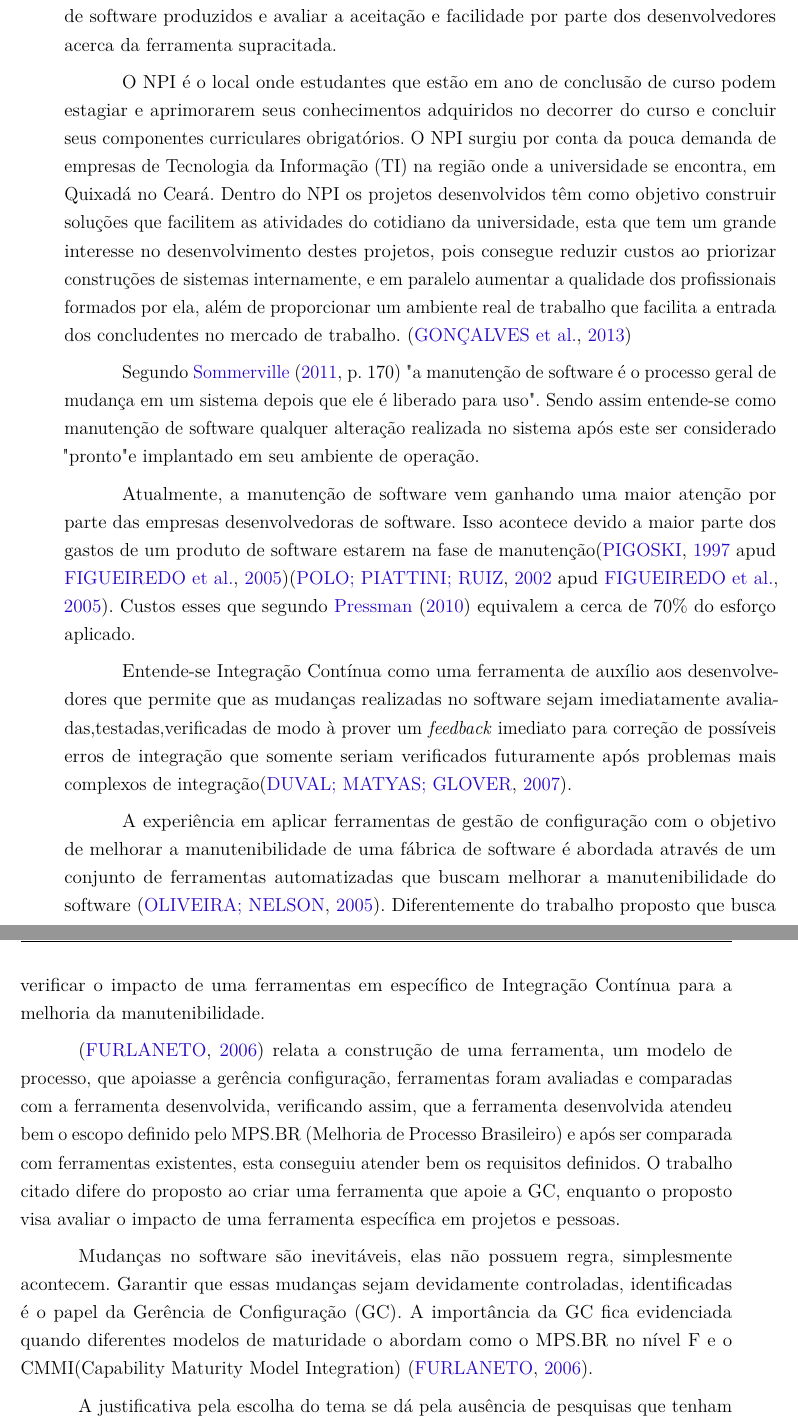
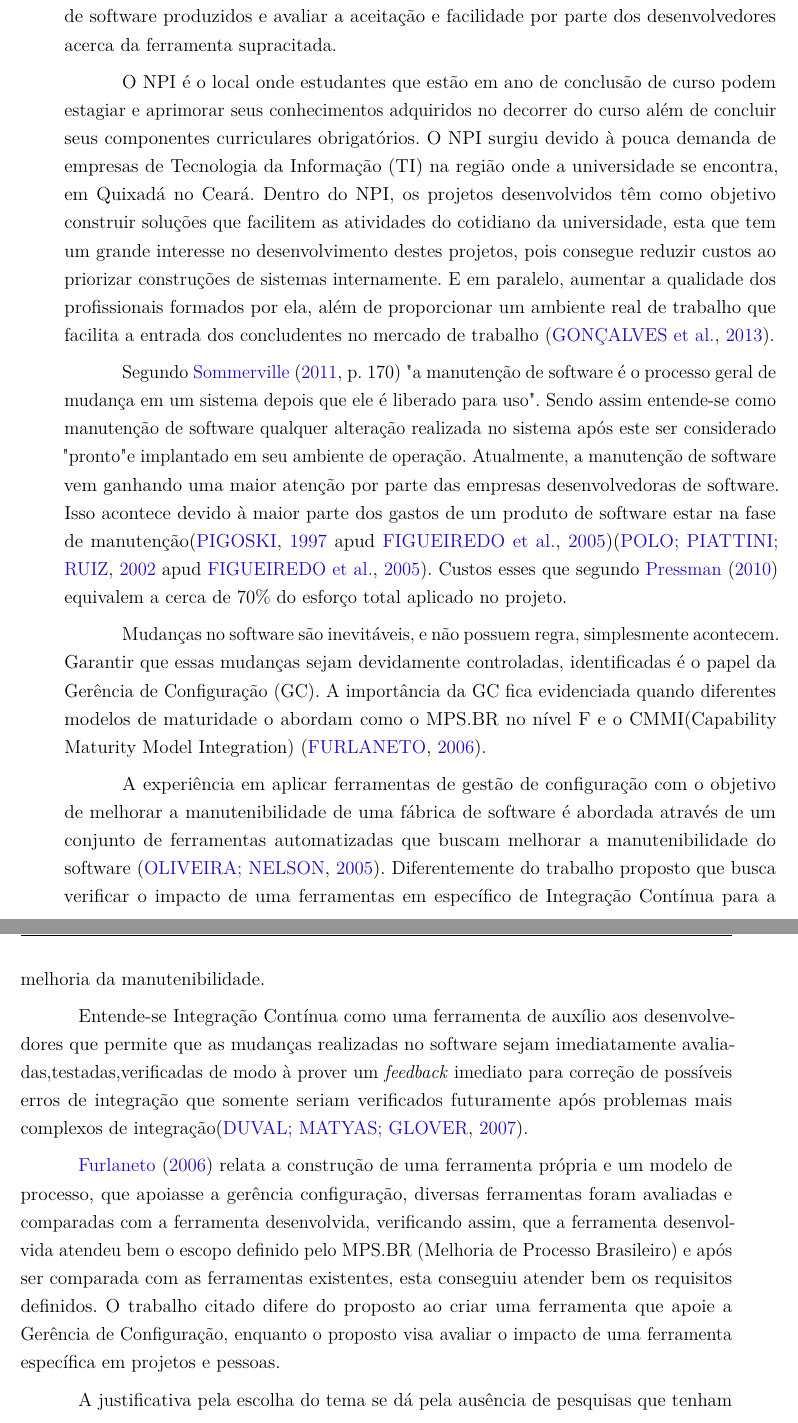
Before and after one commit to guylhermetabosa/TCC, a LaTeX thesis (modelo-tcc-abntex2/TCC.tex, which reads modelo-tcc-abntex2/introducao.tex): two parts of pages 5 and 6 of 24, joined at a grey line, cut so that both start at the same text. Compiled offline with pdfLaTeX.

Commit message:
Alteração do encadeamento lógico e correções pontuais.

```diff
--- a/modelo-tcc-abntex2/introducao.tex
+++ b/modelo-tcc-abntex2/introducao.tex
@@ -4,18 +4,16 @@
 
 O presente trabalho visa aplicar no Núcleo de Práticas em Informática da Universidade Federal do Ceará do campus de Quixadá (NPI) a utilização de uma ferramenta de Integração Contínua (IC), buscando melhorar as taxas de manutenibilidade dos sistemas de software produzidos e avaliar a aceitação e facilidade por parte dos desenvolvedores acerca da ferramenta supracitada.
 
-O NPI é o local onde estudantes que estão em ano de conclusão de curso podem estagiar e aprimorarem seus conhecimentos adquiridos no decorrer do curso e concluir seus componentes curriculares obrigatórios. O NPI surgiu por conta da pouca demanda de empresas de Tecnologia da Informação (TI) na região onde a universidade se encontra, em Quixadá no Ceará. Dentro do NPI os projetos desenvolvidos têm como objetivo construir soluções que facilitem as atividades do cotidiano da universidade, esta que tem um grande interesse no desenvolvimento destes projetos, pois consegue reduzir custos ao priorizar construções de sistemas internamente, e em paralelo aumentar a qualidade dos profissionais formados por ela, além de proporcionar um ambiente real de trabalho que facilita a entrada dos concludentes no mercado de trabalho. \cite{npi2013}
+O NPI é o local onde estudantes que estão em ano de conclusão de curso podem estagiar e aprimorar seus conhecimentos adquiridos no decorrer do curso além de concluir seus componentes curriculares obrigatórios. O NPI surgiu devido à pouca demanda de empresas de Tecnologia da Informação (TI) na região onde a universidade se encontra, em Quixadá no Ceará. Dentro do NPI, os projetos desenvolvidos têm como objetivo construir soluções que facilitem as atividades do cotidiano da universidade, esta que tem um grande interesse no desenvolvimento destes projetos, pois consegue reduzir custos ao priorizar construções de sistemas internamente. E em paralelo, aumentar a qualidade dos profissionais formados por ela, além de proporcionar um ambiente real de trabalho que facilita a entrada dos concludentes no mercado de trabalho \cite{npi2013}.
 
-Segundo \citeonline[p.~170]{sommerville2011} "a manutenção de software é o processo geral de mudança em um sistema depois que ele é liberado para uso". Sendo assim entende-se como manutenção de software  qualquer alteração realizada no sistema após este ser considerado "pronto" e implantado em seu ambiente de operação.
+Segundo \citeonline[p.~170]{sommerville2011} "a manutenção de software é o processo geral de mudança em um sistema depois que ele é liberado para uso". Sendo assim entende-se como manutenção de software  qualquer alteração realizada no sistema após este ser considerado "pronto" e implantado em seu ambiente de operação. Atualmente, a manutenção de software vem ganhando uma maior atenção por parte das empresas desenvolvedoras de software. Isso acontece devido à maior parte dos gastos de um produto de software estar na fase de manutenção\apud{pigoski1997}{figueiredo2005}\apud{polo2002}{figueiredo2005}. Custos esses que segundo \citeonline{pressman2010} equivalem a  cerca de 70\% do esforço total aplicado no projeto.
 
-Atualmente, a manutenção de software vem ganhando uma maior atenção por parte das empresas desenvolvedoras de software. Isso acontece devido a maior parte dos gastos de um produto de software estarem na fase de manutenção\apud{pigoski1997}{figueiredo2005}\apud{polo2002}{figueiredo2005}. Custos esses que segundo \citeonline{pressman2010} equivalem a  cerca de 70\% do esforço aplicado.
+Mudanças no software são inevitáveis, e não possuem regra, simplesmente acontecem. Garantir que essas mudanças sejam devidamente controladas, identificadas é o papel da  Gerência de Configuração (GC). A importância da GC fica evidenciada quando diferentes modelos de maturidade o abordam como o MPS.BR no nível F e o CMMI(Capability Maturity Model Integration) \cite{furlaneto2006}.
+
+A experiência em aplicar ferramentas  de gestão de configuração com o objetivo de melhorar a manutenibilidade de uma fábrica de software é abordada através de um conjunto de ferramentas automatizadas que buscam melhorar a manutenibilidade do software \cite{poliana2005}. Diferentemente do trabalho proposto que busca verificar o impacto de uma ferramentas em específico de Integração Contínua  para a melhoria da manutenibilidade.
 
 Entende-se Integração Contínua como uma ferramenta de auxílio aos desenvolvedores que permite que as mudanças realizadas no software sejam imediatamente avaliadas,testadas,verificadas de modo à prover um  \textit{feedback} imediato para correção de possíveis erros de integração que somente seriam verificados futuramente após problemas mais complexos de integração\cite{paul2007}.
 
-A experiência em aplicar ferramentas  de gestão de configuração com o objetivo de melhorar a manutenibilidade de uma fábrica de software é abordada através de um conjunto de ferramentas automatizadas que buscam melhorar a manutenibilidade do software \cite{poliana2005}. Diferentemente do trabalho proposto que busca verificar o impacto de uma ferramentas em específico de Integração Contínua  para a melhoria da manutenibilidade.
-
-\cite{furlaneto2006} relata a construção de uma ferramenta, um modelo de processo, que apoiasse a gerência configuração, ferramentas foram avaliadas e comparadas com a ferramenta desenvolvida, verificando assim, que a ferramenta desenvolvida atendeu bem o escopo definido pelo MPS.BR (Melhoria de Processo Brasileiro)  e após ser comparada com ferramentas existentes, esta conseguiu atender bem os requisitos definidos. O trabalho citado difere do proposto ao criar uma ferramenta que apoie a GC, enquanto o proposto visa avaliar o impacto de uma ferramenta específica em projetos e pessoas.
-
-Mudanças no software são inevitáveis, elas não possuem regra, simplesmente acontecem. Garantir que essas mudanças sejam devidamente controladas, identificadas é o papel da  Gerência de Configuração (GC). A importância da GC fica evidenciada quando diferentes modelos de maturidade o abordam como o MPS.BR no nível F e o CMMI(Capability Maturity Model Integration) \cite{furlaneto2006}.
+\citeonline{furlaneto2006} relata a construção de uma ferramenta própria e um modelo de processo, que apoiasse a gerência configuração, diversas ferramentas foram avaliadas e comparadas com a ferramenta desenvolvida, verificando assim, que a ferramenta desenvolvida atendeu bem o escopo definido pelo MPS.BR (Melhoria de Processo Brasileiro)  e após ser comparada com as ferramentas existentes, esta conseguiu atender bem os requisitos definidos. O trabalho citado difere do proposto ao criar uma ferramenta que apoie a Gerência de Configuração, enquanto o proposto visa avaliar o impacto de uma ferramenta específica em projetos e pessoas.
 
 A justificativa pela escolha do tema se dá pela ausência de pesquisas que tenham como objetivo avaliar o impacto que uma ferramenta de integração contínua exerce sobre a manutenibilidade de um produto de software. Gerar conhecimento para o mercado de modo que ajude empresas a avaliar a necessidade e a viabilidade do uso de ferramentas deste tipo nas empresas.
```
Also changed, not shown: modelo-tcc-abntex2/TCC.pdf, 4 other files.
